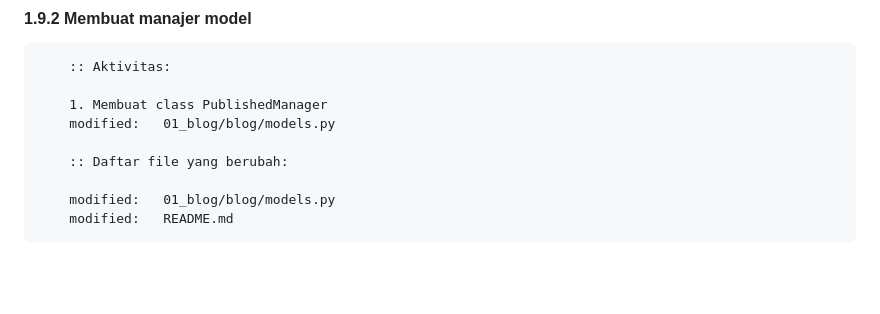
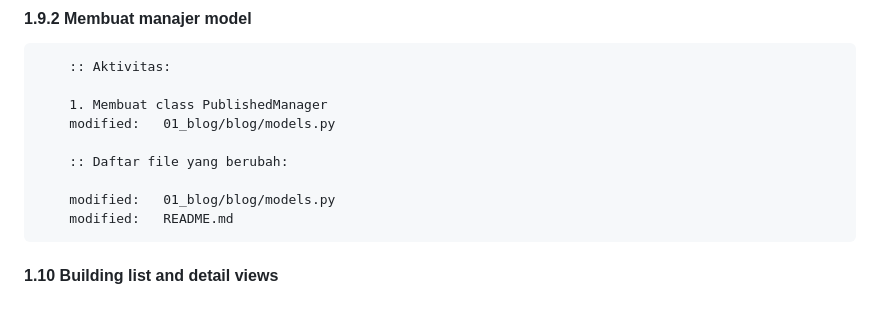
Before and after one commit to gurnitha/django-4-by-example, a Markdown page: README.md, the part around the change. GitHub-like rendering; blank space fills up the shorter version.

Commit message:
---1.10 Building list and detail views---

```diff
--- a/README.md
+++ b/README.md
@@ -552,3 +552,6 @@ Github: https://github.com/gurnitha/django-4-by-example
 
         modified:   01_blog/blog/models.py
         modified:   README.md
+
+
+#### 1.10 Building list and detail views
```
